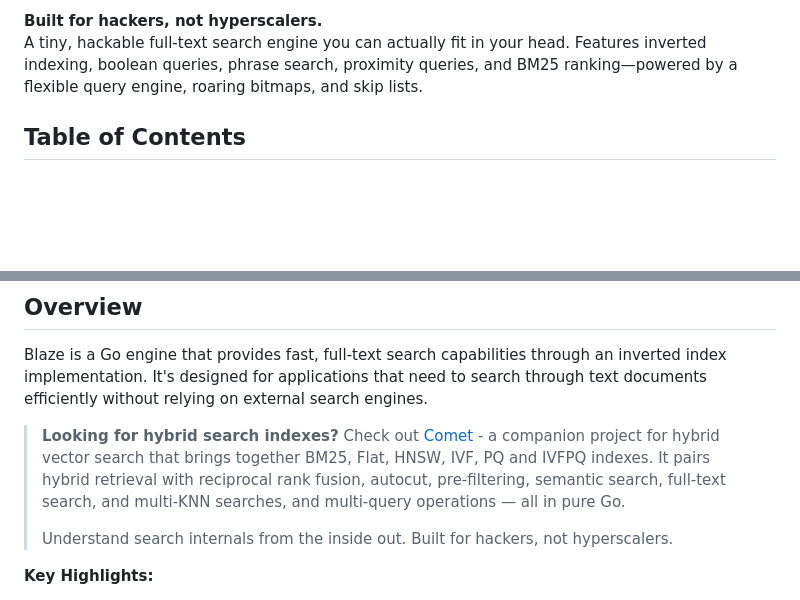
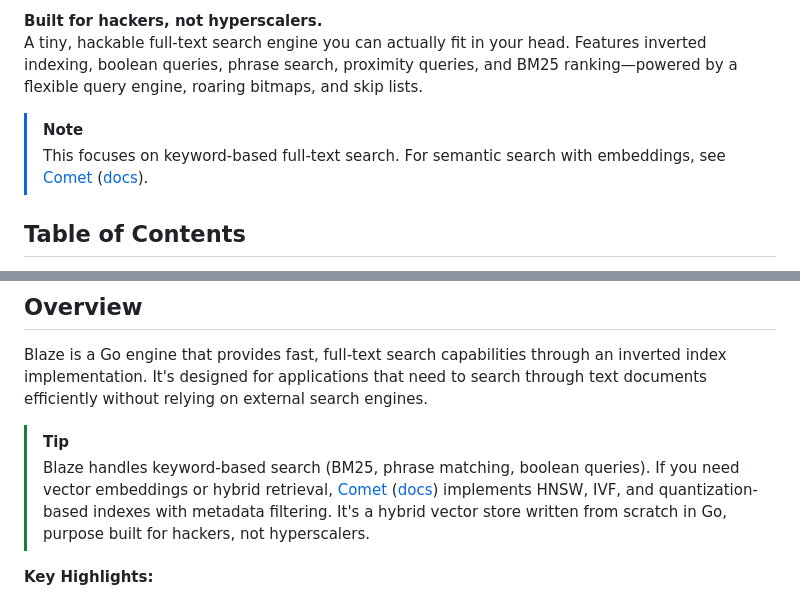
Before and after one commit to Zeeeepa/blaze, a Markdown page: README.md, 2 parts joined by grey strips. GitHub-like rendering; blank space fills up the shorter version.

```diff
--- a/README.md
+++ b/README.md
@@ -9,6 +9,9 @@
 
 **Built for hackers, not hyperscalers.**
 A tiny, hackable full-text search engine you can actually fit in your head. Features inverted indexing, boolean queries, phrase search, proximity queries, and BM25 ranking—powered by a flexible query engine, roaring bitmaps, and skip lists.
+
+> [!NOTE]
+> This focuses on keyword-based full-text search. For semantic search with embeddings, see [Comet](https://github.com/wizenheimer/comet) ([docs](https://pkg.go.dev/github.com/wizenheimer/comet)).
 
 ## Table of Contents
 
@@ -46,9 +49,8 @@ A tiny, hackable full-text search engine you can actually fit in your head. Feat
 
 Blaze is a Go engine that provides fast, full-text search capabilities through an inverted index implementation. It's designed for applications that need to search through text documents efficiently without relying on external search engines.
 
-> **Looking for hybrid search indexes?** Check out [Comet](https://github.com/wizenheimer/comet) - a companion project for hybrid vector search that brings together BM25, Flat, HNSW, IVF, PQ and IVFPQ indexes. It pairs hybrid retrieval with reciprocal rank fusion, autocut, pre-filtering, semantic search, full-text search, and multi-KNN searches, and multi-query operations — all in pure Go.
->
-> Understand search internals from the inside out. Built for hackers, not hyperscalers.
+> [!TIP]
+> Blaze handles keyword-based search (BM25, phrase matching, boolean queries). If you need vector embeddings or hybrid retrieval, [Comet](https://github.com/wizenheimer/comet) ([docs](https://pkg.go.dev/github.com/wizenheimer/comet)) implements HNSW, IVF, and quantization-based indexes with metadata filtering. It's a hybrid vector store written from scratch in Go, purpose built for hackers, not hyperscalers.
 
 **Key Highlights:**
 
```
Also changed, not shown: other parts of README.md (+12 -22 lines).
